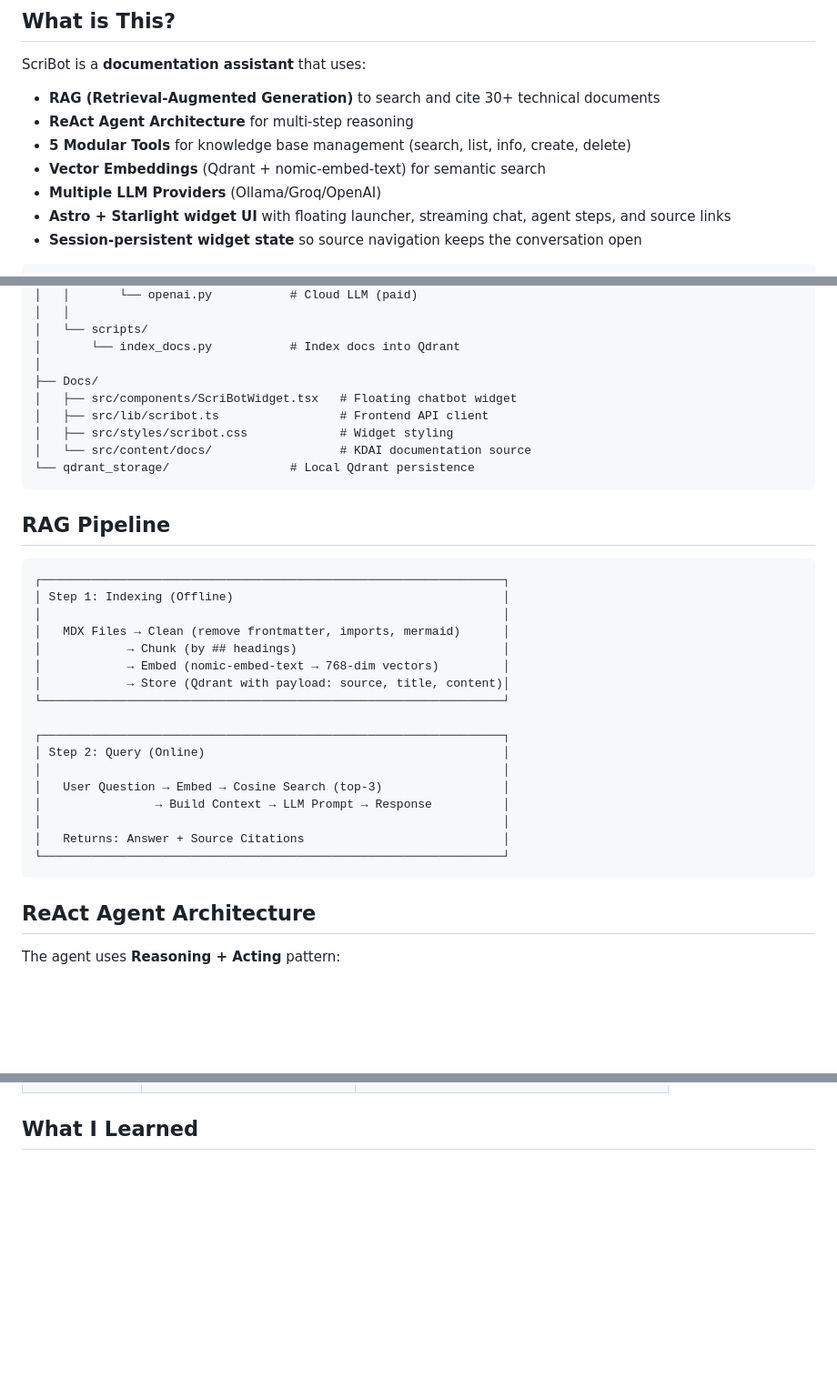
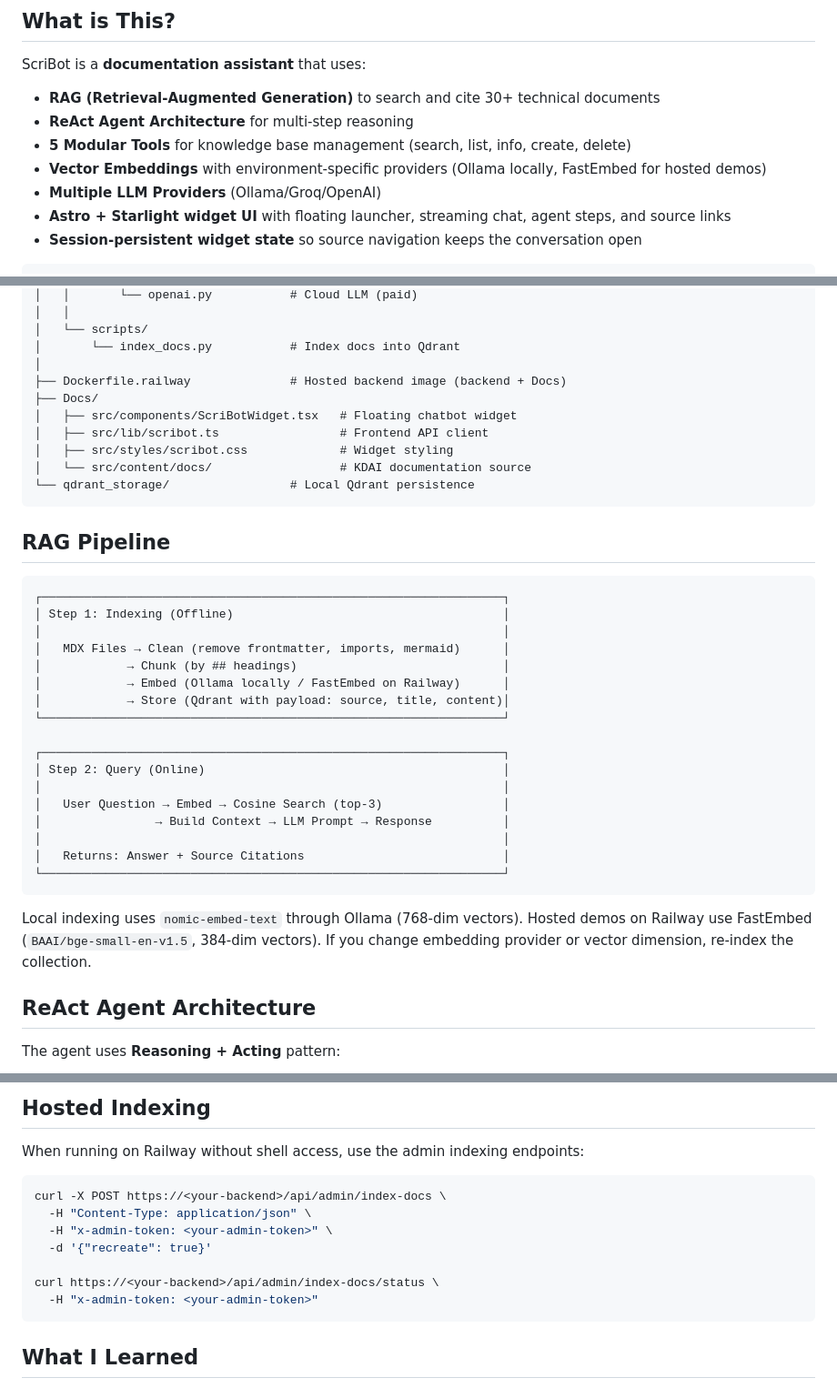
Before and after one commit to woohuuaa/ScriBot, a Markdown page: README.md, 3 parts joined by grey strips. Shown at 91% size. Rendered like a GitHub page; blank space fills up the shorter version.

````diff
--- a/README.md
+++ b/README.md
@@ -8,7 +8,7 @@ ScriBot is a **documentation assistant** that uses:
 - **RAG (Retrieval-Augmented Generation)** to search and cite 30+ technical documents
 - **ReAct Agent Architecture** for multi-step reasoning
 - **5 Modular Tools** for knowledge base management (search, list, info, create, delete)
-- **Vector Embeddings** (Qdrant + nomic-embed-text) for semantic search
+- **Vector Embeddings** with environment-specific providers (Ollama locally, FastEmbed for hosted demos)
 - **Multiple LLM Providers** (Ollama/Groq/OpenAI)
 - **Astro + Starlight widget UI** with floating launcher, streaming chat, agent steps, and source links
 - **Session-persistent widget state** so source navigation keeps the conversation open
@@ -126,6 +128,7 @@ ScriBot/
 │   └── scripts/
 │       └── index_docs.py           # Index docs into Qdrant
 │
+├── Dockerfile.railway              # Hosted backend image (backend + Docs)
 ├── Docs/
 │   ├── src/components/ScriBotWidget.tsx   # Floating chatbot widget
 │   ├── src/lib/scribot.ts                 # Frontend API client
@@ -142,7 +145,7 @@ ScriBot/
 │                                                                 │
 │   MDX Files → Clean (remove frontmatter, imports, mermaid)      │
 │            → Chunk (by ## headings)                             │
-│            → Embed (nomic-embed-text → 768-dim vectors)         │
+│            → Embed (Ollama locally / FastEmbed on Railway)      │
 │            → Store (Qdrant with payload: source, title, content)│
 └─────────────────────────────────────────────────────────────────┘
 
@@ -155,6 +158,8 @@ ScriBot/
 │   Returns: Answer + Source Citations                            │
 └─────────────────────────────────────────────────────────────────┘
 ```
+
+Local indexing uses `nomic-embed-text` through Ollama (768-dim vectors). Hosted demos on Railway use FastEmbed (`BAAI/bge-small-en-v1.5`, 384-dim vectors). If you change embedding provider or vector dimension, re-index the collection.
 
 ## ReAct Agent Architecture
 
@@ -243,3 +288,16 @@ curl -X POST http://localhost:8000/api/agent/run \
+## Hosted Indexing
+
+When running on Railway without shell access, use the admin indexing endpoints:
+
+```bash
+curl -X POST https://<your-backend>/api/admin/index-docs \
+  -H "Content-Type: application/json" \
+  -H "x-admin-token: <your-admin-token>" \
+  -d '{"recreate": true}'
+
+curl https://<your-backend>/api/admin/index-docs/status \
+  -H "x-admin-token: <your-admin-token>"
+```
 
 ## What I Learned
 
````
Also changed, not shown: other parts of README.md (+50 -8 lines).
